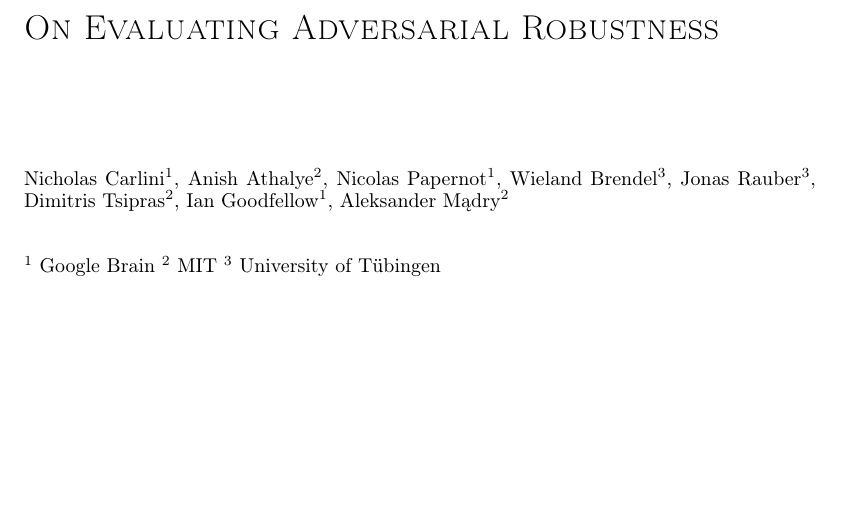
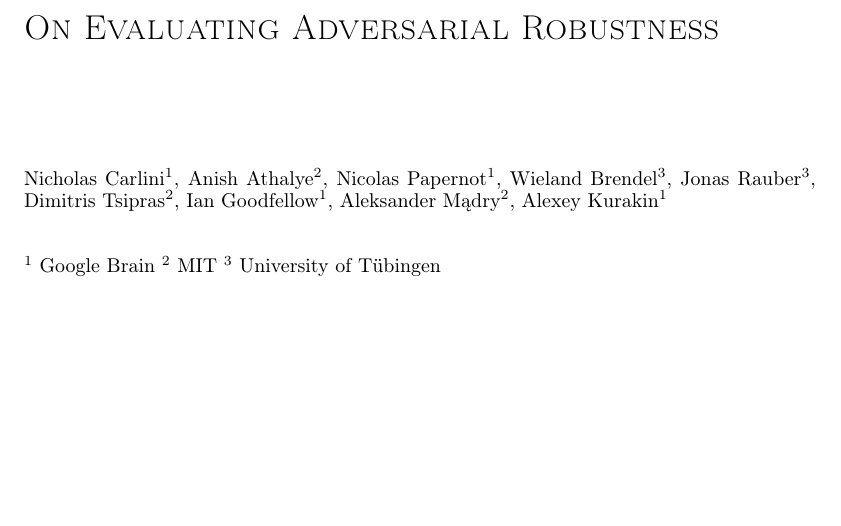
Before and after one commit to evaluating-adversarial-robustness/adv-eval-paper, a LaTeX paper (paper.tex): part of page 1 of 24, cut so that both start at the same text. Compiled offline with pdfLaTeX.

Commit message:
Adding Alex as co-author

```diff
--- a/paper.tex
+++ b/paper.tex
@@ -36,7 +36,8 @@
   Jonas Rauber\textsuperscript{3},
   Dimitris Tsipras\textsuperscript{2},
   Ian Goodfellow\textsuperscript{1},
-  Aleksander M\k{a}dry\textsuperscript{2}
+  Aleksander M\k{a}dry\textsuperscript{2},
+  Alexey Kurakin\textsuperscript{1}
   \\
   \noindent \\
   \noindent \\
```
